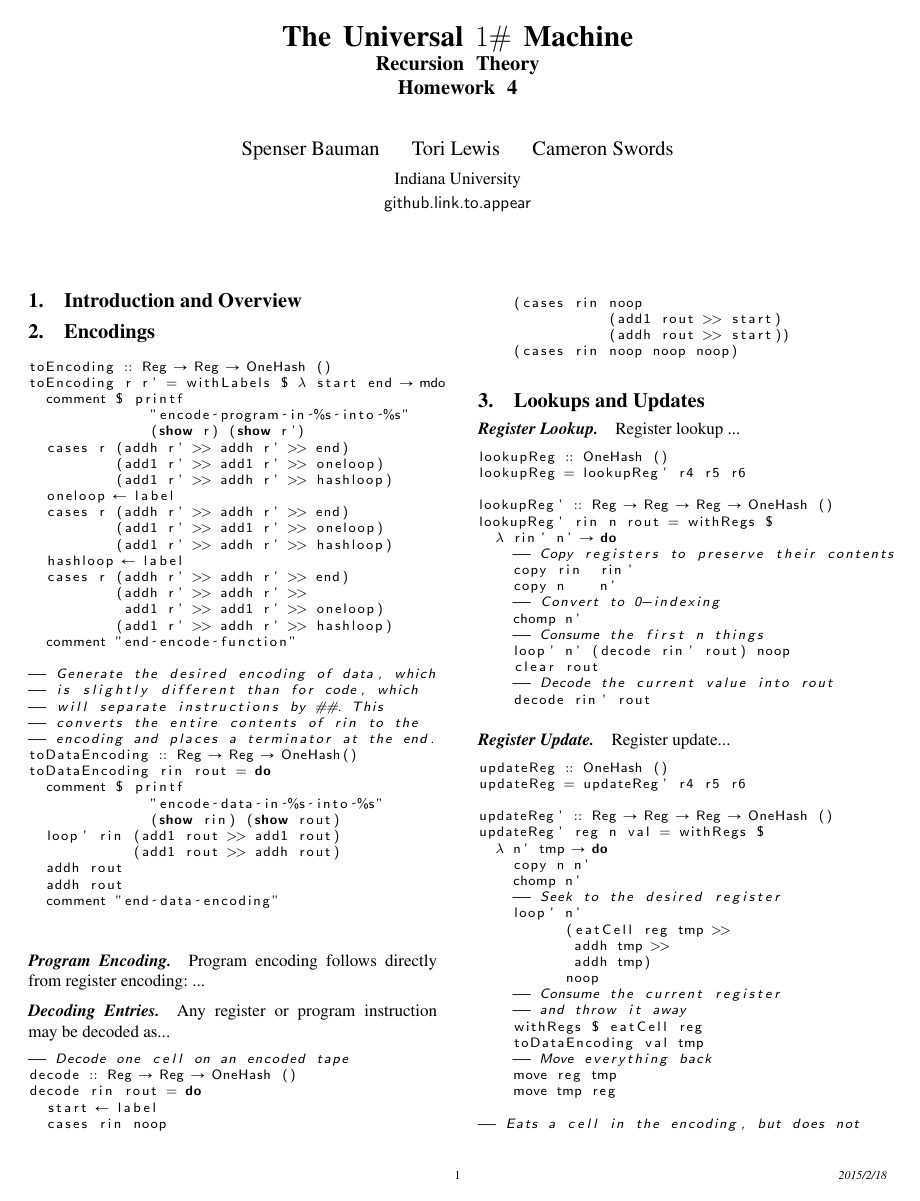
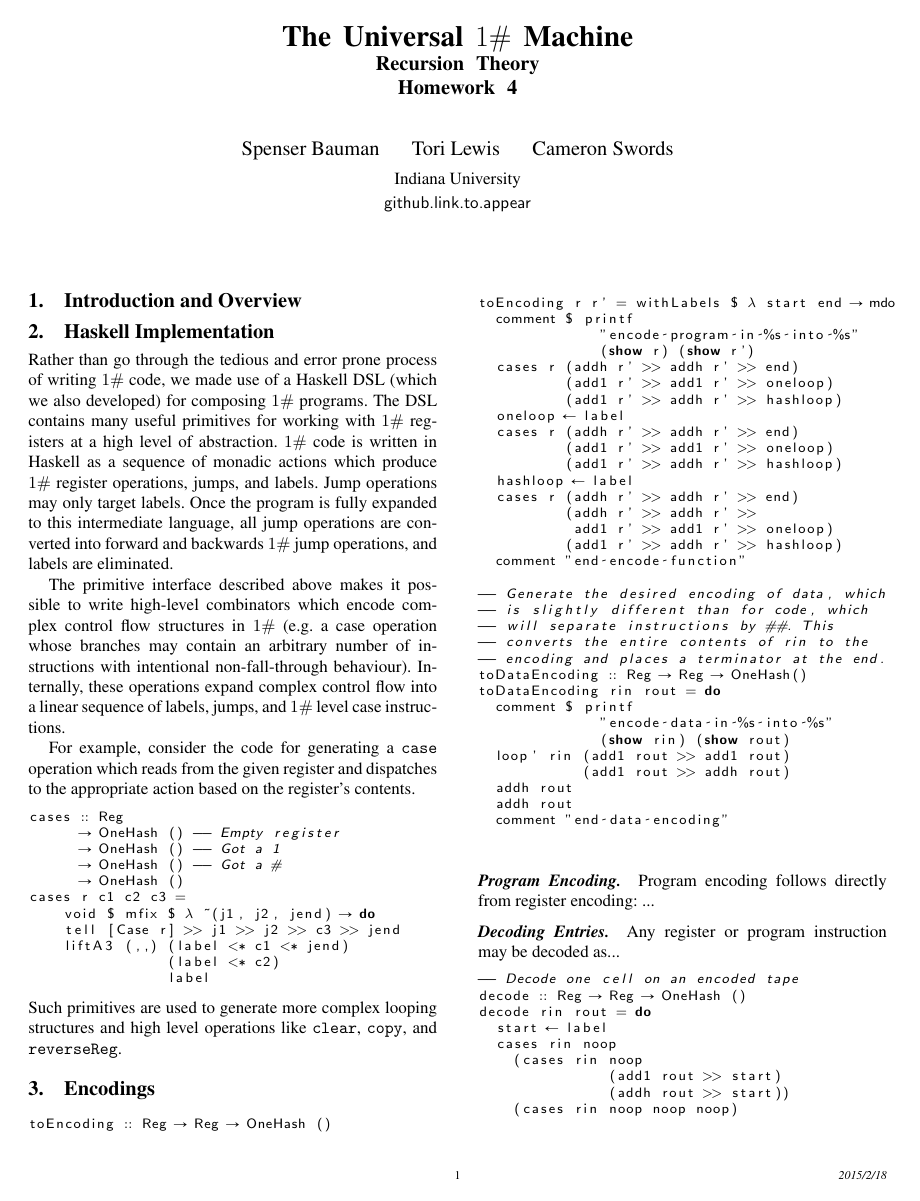
Before and after one commit to sabauma/OneHash, a LaTeX problem sheet (writeup/hw4.tex): page 1 of 6. Compiled offline with pdfLaTeX; a missing font is replaced by an installed copy or a similar font.

Commit message:
Describe the \oh DSL

```diff
--- a/writeup/hw4.tex
+++ b/writeup/hw4.tex
@@ -43,6 +43,46 @@
 \maketitle
 
 \section{Introduction and Overview}
+
+\section{Haskell Implementation}
+
+Rather than go through the tedious and error prone process of writing \oh code,
+we made use of a Haskell DSL (which we also developed) for composing \oh
+programs.
+The DSL contains many useful primitives for working with \oh registers at a high
+level of abstraction.
+\oh code is written in Haskell as a sequence of monadic actions which produce
+\oh register operations, jumps, and labels.
+Jump operations may only target labels.
+Once the program is fully expanded to this intermediate language, all jump
+operations are converted into forward and backwards \oh jump operations, and
+labels are eliminated.
+
+The primitive interface described above makes it possible to write high-level
+combinators which encode complex control flow structures in \oh (e.g. a case
+operation whose branches may contain an arbitrary number of instructions with
+intentional non-fall-through behaviour).
+Internally, these operations expand complex control flow into a linear sequence
+of labels, jumps, and \oh level case instructions.
+
+For example, consider the code for generating a \texttt{case} operation which
+reads from the given register and dispatches to the appropriate action based
+on the register's contents.
+\begin{lstlisting}
+cases :: Reg
+      -> OneHash () -- Empty register
+      -> OneHash () -- Got a 1
+      -> OneHash () -- Got a #
+      -> OneHash ()
+cases r c1 c2 c3 =
+    void $ mfix $ \ ~(j1, j2, jend) -> do
+    tell [Case r] >> j1 >> j2 >> c3 >> jend
+    liftA3 (,,) (label <* c1 <* jend)
+                (label <* c2)
+                label
+\end{lstlisting}
+Such primitives are used to generate more complex looping structures and high level
+operations like \texttt{clear}, \texttt{copy}, and \texttt{reverseReg}.
 
 \section{Encodings}
 
```
Also changed, not shown: 1 other file.
